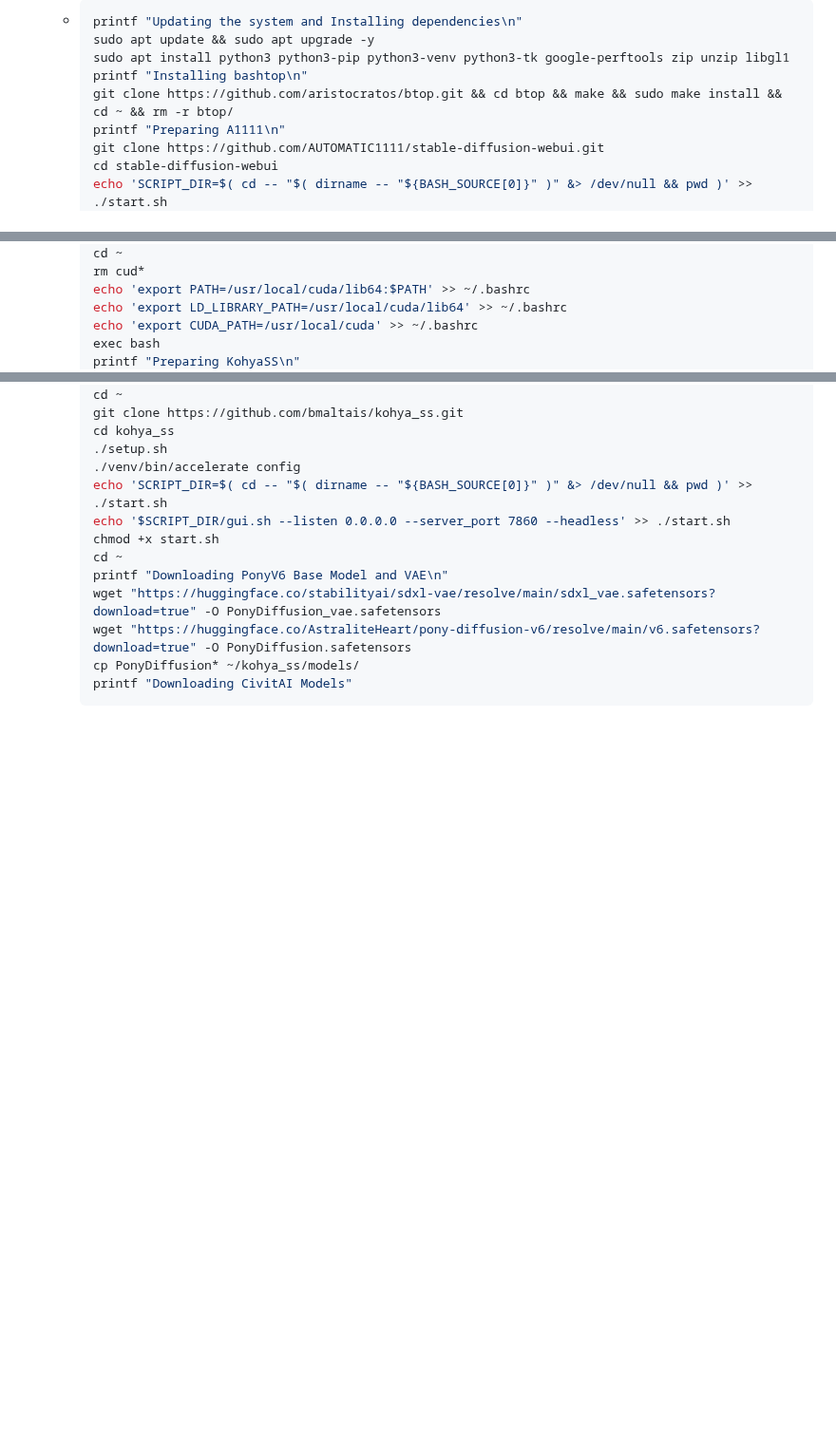
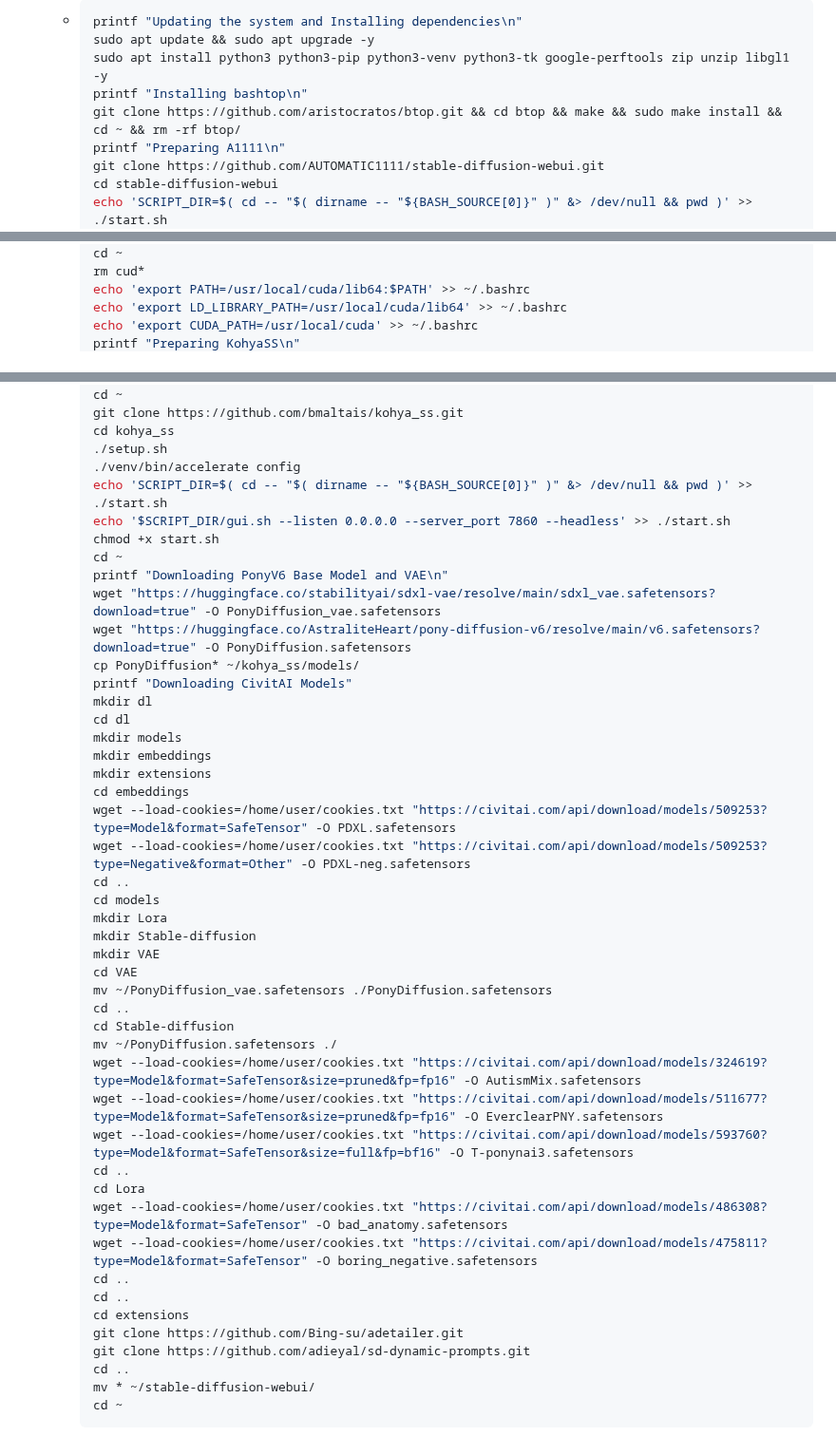
Before and after one commit to TheElevatedOne/dock.elevated.ovh, a Markdown page: README.md, 3 parts joined by grey strips. Shown at 95% size. Drawn GitHub-style; blank space fills up the shorter version.

````diff
--- a/README.md
+++ b/README.md
@@ -235,9 +235,9 @@
     - ```bash
       printf "Updating the system and Installing dependencies\n"
       sudo apt update && sudo apt upgrade -y
-      sudo apt install python3 python3-pip python3-venv python3-tk google-perftools zip unzip libgl1
+      sudo apt install python3 python3-pip python3-venv python3-tk google-perftools zip unzip libgl1 -y
       printf "Installing bashtop\n"
-      git clone https://github.com/aristocratos/btop.git && cd btop && make && sudo make install && cd ~ && rm -r btop/
+      git clone https://github.com/aristocratos/btop.git && cd btop && make && sudo make install && cd ~ && rm -rf btop/
       printf "Preparing A1111\n"
       git clone https://github.com/AUTOMATIC1111/stable-diffusion-webui.git
       cd stable-diffusion-webui
@@ -265,7 +265,6 @@
       echo 'export PATH=/usr/local/cuda/lib64:$PATH' >> ~/.bashrc
       echo 'export LD_LIBRARY_PATH=/usr/local/cuda/lib64' >> ~/.bashrc
       echo 'export CUDA_PATH=/usr/local/cuda' >> ~/.bashrc
-      exec bash
       printf "Preparing KohyaSS\n"
       cd ~
       git clone https://github.com/bmaltais/kohya_ss.git
@@ -281,4 +280,37 @@
       wget "https://huggingface.co/AstraliteHeart/pony-diffusion-v6/resolve/main/v6.safetensors?download=true" -O PonyDiffusion.safetensors
       cp PonyDiffusion* ~/kohya_ss/models/
       printf "Downloading CivitAI Models"
+      mkdir dl
+      cd dl
+      mkdir models
+      mkdir embeddings
+      mkdir extensions
+      cd embeddings
+      wget --load-cookies=/home/user/cookies.txt "https://civitai.com/api/download/models/509253?type=Model&format=SafeTensor" -O PDXL.safetensors
+      wget --load-cookies=/home/user/cookies.txt "https://civitai.com/api/download/models/509253?type=Negative&format=Other" -O PDXL-neg.safetensors
+      cd ..
+      cd models
+      mkdir Lora
+      mkdir Stable-diffusion
+      mkdir VAE
+      cd VAE
+      mv ~/PonyDiffusion_vae.safetensors ./PonyDiffusion.safetensors
+      cd ..
+      cd Stable-diffusion
+      mv ~/PonyDiffusion.safetensors ./
+      wget --load-cookies=/home/user/cookies.txt "https://civitai.com/api/download/models/324619?type=Model&format=SafeTensor&size=pruned&fp=fp16" -O AutismMix.safetensors
+      wget --load-cookies=/home/user/cookies.txt "https://civitai.com/api/download/models/511677?type=Model&format=SafeTensor&size=pruned&fp=fp16" -O EverclearPNY.safetensors
+      wget --load-cookies=/home/user/cookies.txt "https://civitai.com/api/download/models/593760?type=Model&format=SafeTensor&size=full&fp=bf16" -O T-ponynai3.safetensors
+      cd ..
+      cd Lora
+      wget --load-cookies=/home/user/cookies.txt "https://civitai.com/api/download/models/486308?type=Model&format=SafeTensor" -O bad_anatomy.safetensors
+      wget --load-cookies=/home/user/cookies.txt "https://civitai.com/api/download/models/475811?type=Model&format=SafeTensor" -O boring_negative.safetensors
+      cd ..
+      cd ..
+      cd extensions
+      git clone https://github.com/Bing-su/adetailer.git
+      git clone https://github.com/adieyal/sd-dynamic-prompts.git
+      cd ..
+      mv * ~/stable-diffusion-webui/
+      cd ~
       ```
````
